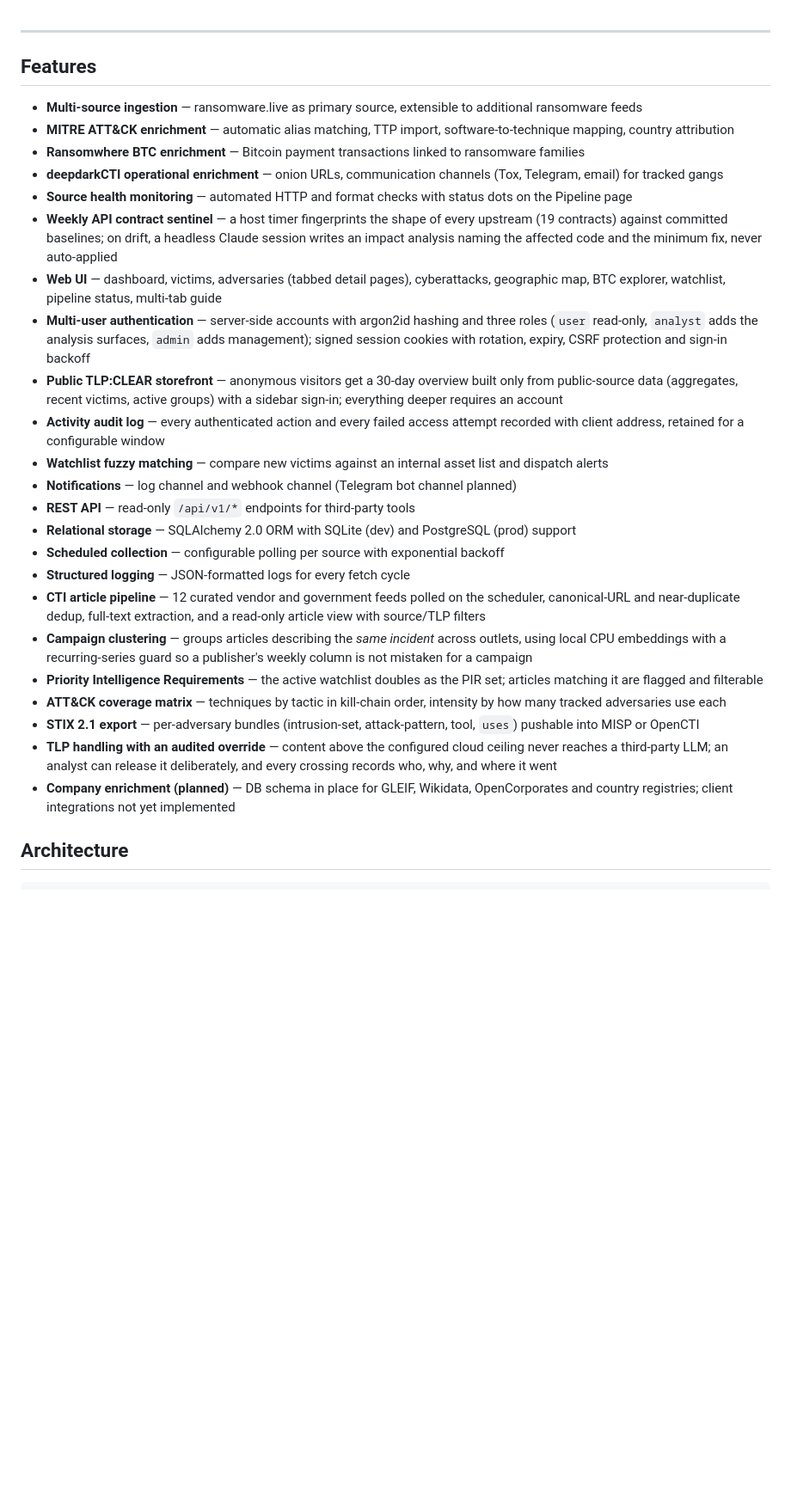
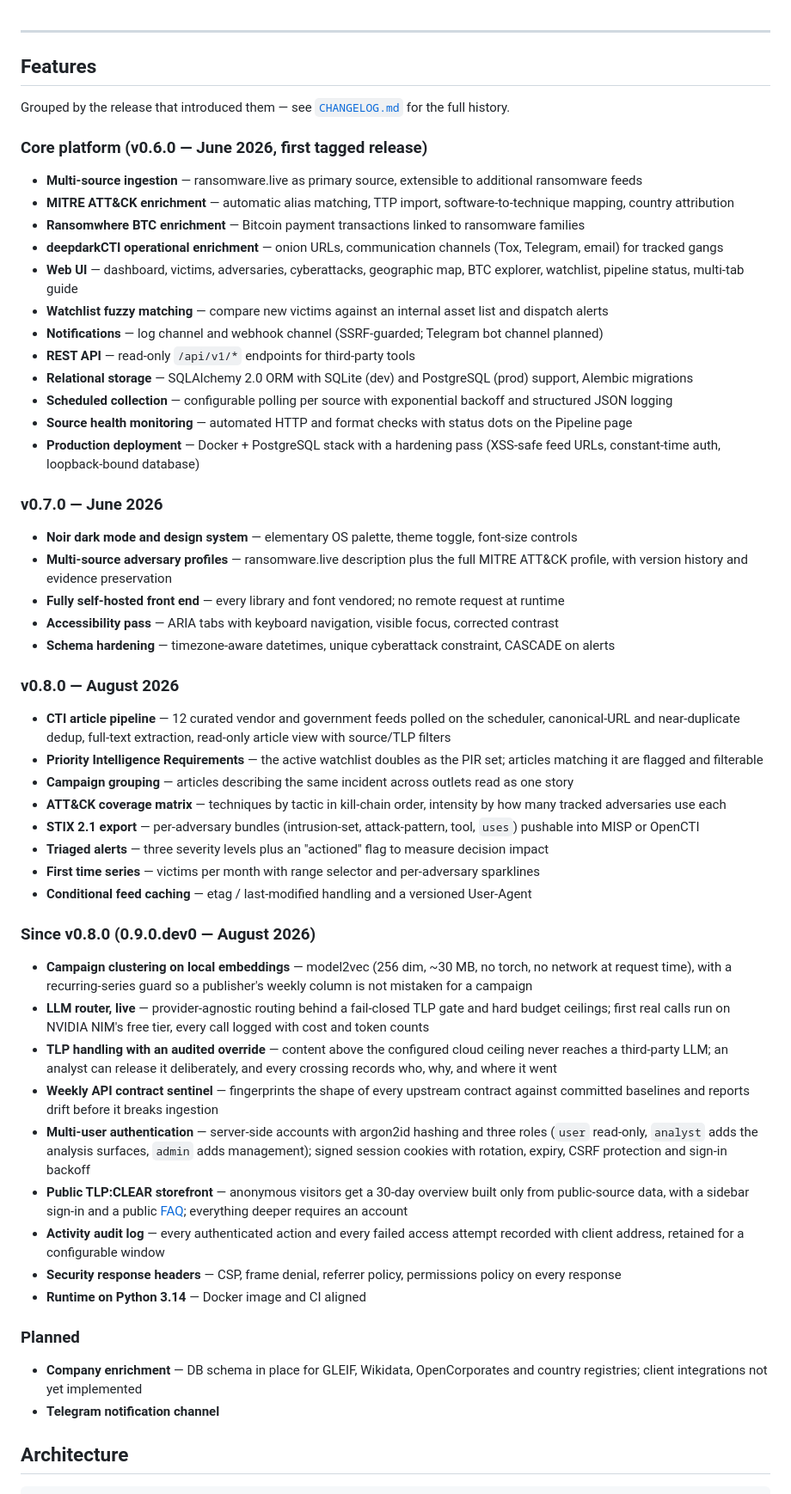
Before and after one commit to SOsintOps/elementary-CTI, a Markdown page: README.md, the part around one of its changes. Shown at 86% size. GitHub-like rendering; blank space fills up the shorter version.

Commit message:
docs(readme): features grouped by release, Project Status section removed

```diff
--- a/README.md
+++ b/README.md
@@ -17,29 +17,58 @@ Elementary CTI collects victim and cyberattack data from ransomware tracking sou
 
 ## Features
 
+Grouped by the release that introduced them — see [`CHANGELOG.md`](CHANGELOG.md) for the full history.
+
+### Core platform (v0.6.0 — June 2026, first tagged release)
+
 - **Multi-source ingestion** — ransomware.live as primary source, extensible to additional ransomware feeds
 - **MITRE ATT&CK enrichment** — automatic alias matching, TTP import, software-to-technique mapping, country attribution
 - **Ransomwhere BTC enrichment** — Bitcoin payment transactions linked to ransomware families
 - **deepdarkCTI operational enrichment** — onion URLs, communication channels (Tox, Telegram, email) for tracked gangs
+- **Web UI** — dashboard, victims, adversaries, cyberattacks, geographic map, BTC explorer, watchlist, pipeline status, multi-tab guide
+- **Watchlist fuzzy matching** — compare new victims against an internal asset list and dispatch alerts
+- **Notifications** — log channel and webhook channel (SSRF-guarded; Telegram bot channel planned)
+- **REST API** — read-only `/api/v1/*` endpoints for third-party tools
+- **Relational storage** — SQLAlchemy 2.0 ORM with SQLite (dev) and PostgreSQL (prod) support, Alembic migrations
+- **Scheduled collection** — configurable polling per source with exponential backoff and structured JSON logging
 - **Source health monitoring** — automated HTTP and format checks with status dots on the Pipeline page
-- **Weekly API contract sentinel** — a host timer fingerprints the shape of every upstream (19 contracts) against committed baselines; on drift, a headless Claude session writes an impact analysis naming the affected code and the minimum fix, never auto-applied
-- **Web UI** — dashboard, victims, adversaries (tabbed detail pages), cyberattacks, geographic map, BTC explorer, watchlist, pipeline status, multi-tab guide
-- **Multi-user authentication** — server-side accounts with argon2id hashing and three roles (`user` read-only, `analyst` adds the analysis surfaces, `admin` adds management); signed session cookies with rotation, expiry, CSRF protection and sign-in backoff
-- **Public TLP:CLEAR storefront** — anonymous visitors get a 30-day overview built only from public-source data (aggregates, recent victims, active groups) with a sidebar sign-in; everything deeper requires an account
-- **Activity audit log** — every authenticated action and every failed access attempt recorded with client address, retained for a configurable window
-- **Watchlist fuzzy matching** — compare new victims against an internal asset list and dispatch alerts
-- **Notifications** — log channel and webhook channel (Telegram bot channel planned)
-- **REST API** — read-only `/api/v1/*` endpoints for third-party tools
-- **Relational storage** — SQLAlchemy 2.0 ORM with SQLite (dev) and PostgreSQL (prod) support
-- **Scheduled collection** — configurable polling per source with exponential backoff
-- **Structured logging** — JSON-formatted logs for every fetch cycle
-- **CTI article pipeline** — 12 curated vendor and government feeds polled on the scheduler, canonical-URL and near-duplicate dedup, full-text extraction, and a read-only article view with source/TLP filters
-- **Campaign clustering** — groups articles describing the *same incident* across outlets, using local CPU embeddings with a recurring-series guard so a publisher's weekly column is not mistaken for a campaign
+- **Production deployment** — Docker + PostgreSQL stack with a hardening pass (XSS-safe feed URLs, constant-time auth, loopback-bound database)
+
+### v0.7.0 — June 2026
+
+- **Noir dark mode and design system** — elementary OS palette, theme toggle, font-size controls
+- **Multi-source adversary profiles** — ransomware.live description plus the full MITRE ATT&CK profile, with version history and evidence preservation
+- **Fully self-hosted front end** — every library and font vendored; no remote request at runtime
+- **Accessibility pass** — ARIA tabs with keyboard navigation, visible focus, corrected contrast
+- **Schema hardening** — timezone-aware datetimes, unique cyberattack constraint, CASCADE on alerts
+
+### v0.8.0 — August 2026
+
+- **CTI article pipeline** — 12 curated vendor and government feeds polled on the scheduler, canonical-URL and near-duplicate dedup, full-text extraction, read-only article view with source/TLP filters
 - **Priority Intelligence Requirements** — the active watchlist doubles as the PIR set; articles matching it are flagged and filterable
+- **Campaign grouping** — articles describing the same incident across outlets read as one story
 - **ATT&CK coverage matrix** — techniques by tactic in kill-chain order, intensity by how many tracked adversaries use each
 - **STIX 2.1 export** — per-adversary bundles (intrusion-set, attack-pattern, tool, `uses`) pushable into MISP or OpenCTI
+- **Triaged alerts** — three severity levels plus an "actioned" flag to measure decision impact
+- **First time series** — victims per month with range selector and per-adversary sparklines
+- **Conditional feed caching** — etag / last-modified handling and a versioned User-Agent
+
+### Since v0.8.0 (0.9.0.dev0 — August 2026)
+
+- **Campaign clustering on local embeddings** — model2vec (256 dim, ~30 MB, no torch, no network at request time), with a recurring-series guard so a publisher's weekly column is not mistaken for a campaign
+- **LLM router, live** — provider-agnostic routing behind a fail-closed TLP gate and hard budget ceilings; first real calls run on NVIDIA NIM's free tier, every call logged with cost and token counts
 - **TLP handling with an audited override** — content above the configured cloud ceiling never reaches a third-party LLM; an analyst can release it deliberately, and every crossing records who, why, and where it went
-- **Company enrichment (planned)** — DB schema in place for GLEIF, Wikidata, OpenCorporates and country registries; client integrations not yet implemented
+- **Weekly API contract sentinel** — fingerprints the shape of every upstream contract against committed baselines and reports drift before it breaks ingestion
+- **Multi-user authentication** — server-side accounts with argon2id hashing and three roles (`user` read-only, `analyst` adds the analysis surfaces, `admin` adds management); signed session cookies with rotation, expiry, CSRF protection and sign-in backoff
+- **Public TLP:CLEAR storefront** — anonymous visitors get a 30-day overview built only from public-source data, with a sidebar sign-in and a public [FAQ](docs/FAQ.md); everything deeper requires an account
+- **Activity audit log** — every authenticated action and every failed access attempt recorded with client address, retained for a configurable window
+- **Security response headers** — CSP, frame denial, referrer policy, permissions policy on every response
+- **Runtime on Python 3.14** — Docker image and CI aligned
+
+### Planned
+
+- **Company enrichment** — DB schema in place for GLEIF, Wikidata, OpenCorporates and country registries; client integrations not yet implemented
+- **Telegram notification channel**
 
 ## Architecture
 
```
Also changed, not shown: other parts of README.md (+1 -42 lines).
